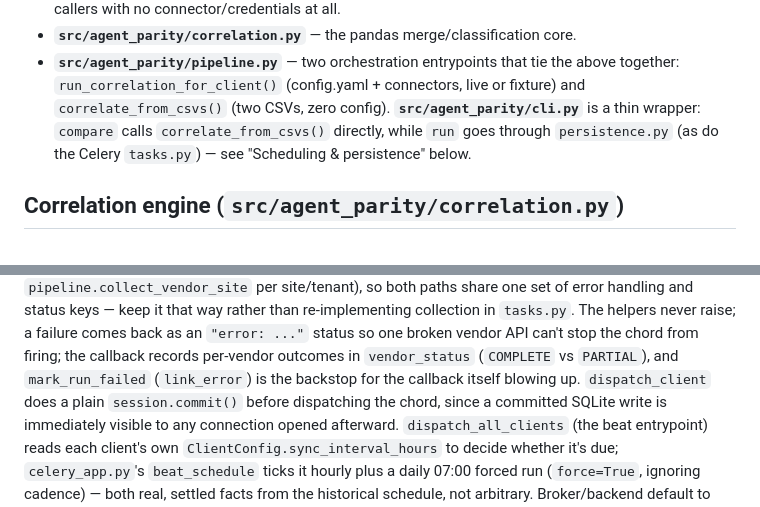
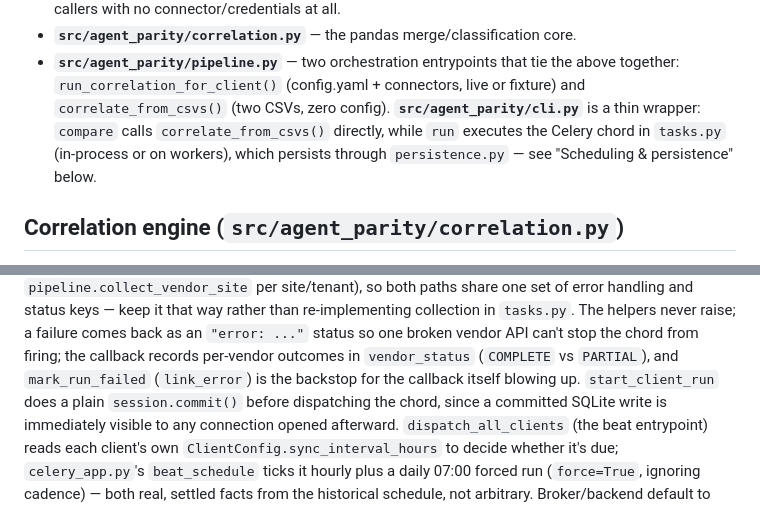
Before and after one commit to chingdrop/agent-parity, a Markdown page: CLAUDE.md, 2 parts joined by grey strips. Rendered like a GitHub page.

Commit message:
Fix stale references to run's path and the demo GIF
Co-Authored-By: Claude Opus 5.5 <noreply@anthropic.com>

```diff
--- a/CLAUDE.md
+++ b/CLAUDE.md
@@ -78,8 +78,9 @@ Four layers, collect → correlate → report:
 - **`src/agent_parity/pipeline.py`** — two orchestration entrypoints that tie the above
   together: `run_correlation_for_client()` (config.yaml + connectors, live or fixture)
   and `correlate_from_csvs()` (two CSVs, zero config). **`src/agent_parity/cli.py`** is a
-  thin wrapper: `compare` calls `correlate_from_csvs()` directly, while `run` goes
-  through `persistence.py` (as do the Celery `tasks.py`) — see "Scheduling & persistence" below.
+  thin wrapper: `compare` calls `correlate_from_csvs()` directly, while `run` executes the
+  Celery chord in `tasks.py` (in-process or on workers), which persists through
+  `persistence.py` — see "Scheduling & persistence" below.
 
 ## Correlation engine (`src/agent_parity/correlation.py`)
 
@@ -221,7 +222,7 @@ so both paths share one set of error handling and status keys — keep it that w
 than re-implementing collection in `tasks.py`. The helpers never raise; a failure comes
 back as an `"error: ..."` status so one broken vendor API can't stop the chord from firing; the callback records per-vendor outcomes in `vendor_status`
 (`COMPLETE` vs `PARTIAL`), and `mark_run_failed` (`link_error`) is the backstop for the
-callback itself blowing up. `dispatch_client` does a plain `session.commit()` before
+callback itself blowing up. `start_client_run` does a plain `session.commit()` before
 dispatching the chord,
 since a committed SQLite write is immediately visible to any connection opened
 afterward. `dispatch_all_clients` (the beat entrypoint) reads each client's own
```
Also changed, not shown: CHANGELOG.md (+1 -1 lines).
